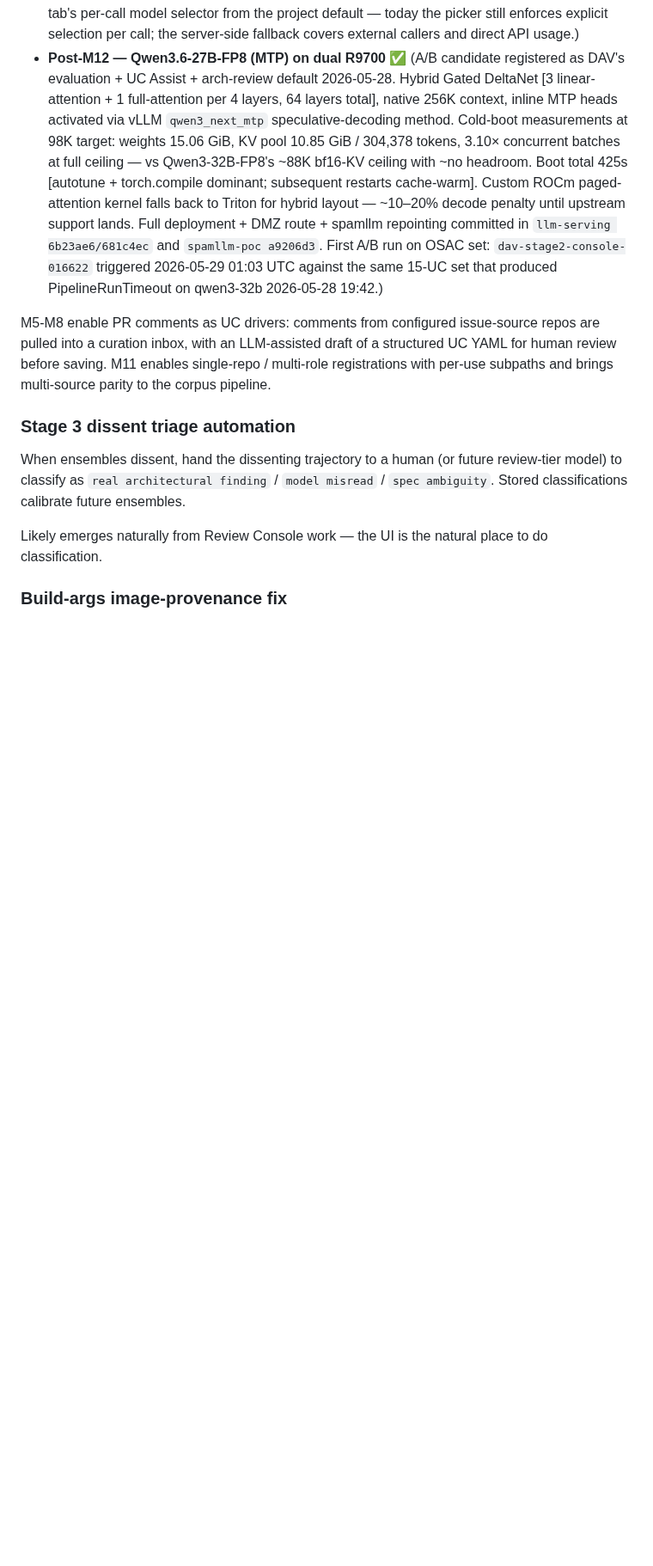
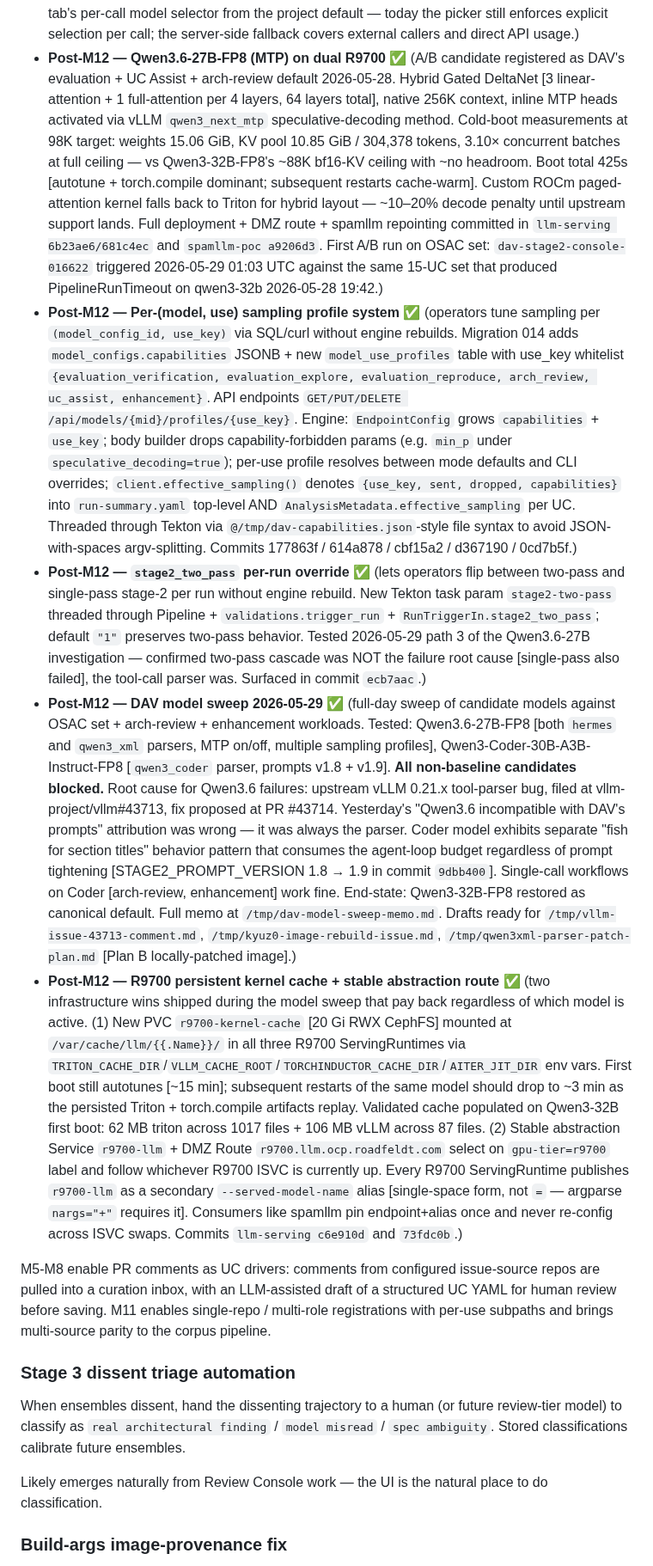
Before and after one commit to croadfeldt/dav, a Markdown page: docs/dav-roadmap.md, the part around the change. Shown at 86% size. Rendered like a GitHub page; blank space fills up the shorter version.

Commit message:
docs(roadmap): post-M12 entries for sweep + override system + cache + route
Adds four post-M12 ✅ entries capturing today's shipped work:

- Per-(model, use) sampling profile system (migration 014 + API + engine
  + denotation): operators tune per (model × use_key) via SQL/curl
  without rebuilds. Commits 177863f / 614a878 / cbf15a2 / d367190 / 0cd7b5f.
- stage2_two_pass per-run RunTriggerIn override: lets operators flip the
  two-pass/single-pass switch per run. Commit ecb7aac.
- Full DAV model sweep 2026-05-29: documents the four candidates tested,
  the upstream vLLM bug (vllm#43713) that's the root cause of yesterday's
  mis-attributed "Qwen3.6 incompatible" result, the Coder model's
  section-fishing behavior, and the end-state (Qwen3-32B restored).
  Companion memo at /tmp/dav-model-sweep-memo.md.
- R9700 persistent kernel cache PVC + stable abstraction route
  (r9700-llm Service + r9700.llm.ocp.roadfeldt.com Route): infrastructure
  wins useful regardless of which model is active. Validated cache
  populated on Qwen3-32B first boot (62 MB Triton across 1017 files,
  106 MB vLLM across 87 files). Commits llm-serving c6e910d / 73fdc0b.

Co-Authored-By: Claude Sonnet 4.6 <noreply@anthropic.com>

```diff
--- a/docs/dav-roadmap.md
+++ b/docs/dav-roadmap.md
@@ -236,6 +236,10 @@ Milestone breakdown:
 - **Post-M12 — run-corpus `--max-tokens` bump 6144 → 16384** ✅ (the A/B baseline's UC #6 failure was the canary: that UC's analysis is genuinely a 44-component / ~9000-token emission and 6144 chopped it mid-string. Iterated 6144 → 8192 → 16384; 8192 still failed UC #6 because the final response was 33,907 chars. 16384 cleared all 6 UCs cleanly in `dav-stage2-console-970095` with zero quality regression vs the baseline and +22% wall time concentrated entirely in UC #6's larger emission. The `--max-tokens` raise is zero-VRAM (soft cap, not pre-allocated) and zero-time when the model doesn't actually need it — Qwen3 stops at end-of-stream naturally on the shorter UCs.)
 - **Post-M12 — Project-scoped Arch Review default model** ✅ (closed the Config-page gap noticed during the Qwen3.6-27B MTP A/B rollout: the arch-review feature — Review & Plan tab, `/api/arch-review` endpoint — had a per-model gate column [`model_configs.use_arch_review`] and a settable storage table [`model_defaults`] but no Config UI to set the project default. Three changes: (1) UI: new picker panel "Arch Review model" on Config under "UC Assist model", filtered to `use_arch_review=true` rows, mirroring the Evaluation default; left-nav entry added under AI Models so the section is discoverable; (2) API: `_VALID_DEFAULT_KEYS` extended with `arch-review`; `/api/arch-review` falls back to the project default when caller omits `model_config_id` / `endpoint_url+model_id`; explicit overrides still win; (3) UX polish: dropped the "Default" prefix from all three picker titles ["Evaluation model", "UC Assist model", "Arch Review model"]; added a Save button to the UC Assist panel for consistency with the other two pickers. Out of scope/deferred: auto-populating the Run & Plan tab's per-call model selector from the project default — today the picker still enforces explicit selection per call; the server-side fallback covers external callers and direct API usage.)
 - **Post-M12 — Qwen3.6-27B-FP8 (MTP) on dual R9700** ✅ (A/B candidate registered as DAV's evaluation + UC Assist + arch-review default 2026-05-28. Hybrid Gated DeltaNet [3 linear-attention + 1 full-attention per 4 layers, 64 layers total], native 256K context, inline MTP heads activated via vLLM `qwen3_next_mtp` speculative-decoding method. Cold-boot measurements at 98K target: weights 15.06 GiB, KV pool 10.85 GiB / 304,378 tokens, 3.10× concurrent batches at full ceiling — vs Qwen3-32B-FP8's ~88K bf16-KV ceiling with ~no headroom. Boot total 425s [autotune + torch.compile dominant; subsequent restarts cache-warm]. Custom ROCm paged-attention kernel falls back to Triton for hybrid layout — ~10–20% decode penalty until upstream support lands. Full deployment + DMZ route + spamllm repointing committed in `llm-serving 6b23ae6/681c4ec` and `spamllm-poc a9206d3`. First A/B run on OSAC set: `dav-stage2-console-016622` triggered 2026-05-29 01:03 UTC against the same 15-UC set that produced PipelineRunTimeout on qwen3-32b 2026-05-28 19:42.)
+- **Post-M12 — Per-(model, use) sampling profile system** ✅ (operators tune sampling per `(model_config_id, use_key)` via SQL/curl without engine rebuilds. Migration 014 adds `model_configs.capabilities` JSONB + new `model_use_profiles` table with use_key whitelist `{evaluation_verification, evaluation_explore, evaluation_reproduce, arch_review, uc_assist, enhancement}`. API endpoints `GET/PUT/DELETE /api/models/{mid}/profiles/{use_key}`. Engine: `EndpointConfig` grows `capabilities` + `use_key`; body builder drops capability-forbidden params (e.g. `min_p` under `speculative_decoding=true`); per-use profile resolves between mode defaults and CLI overrides; `client.effective_sampling()` denotes `{use_key, sent, dropped, capabilities}` into `run-summary.yaml` top-level AND `AnalysisMetadata.effective_sampling` per UC. Threaded through Tekton via `@/tmp/dav-capabilities.json`-style file syntax to avoid JSON-with-spaces argv-splitting. Commits 177863f / 614a878 / cbf15a2 / d367190 / 0cd7b5f.)
+- **Post-M12 — `stage2_two_pass` per-run override** ✅ (lets operators flip between two-pass and single-pass stage-2 per run without engine rebuild. New Tekton task param `stage2-two-pass` threaded through Pipeline + `validations.trigger_run` + `RunTriggerIn.stage2_two_pass`; default `"1"` preserves two-pass behavior. Tested 2026-05-29 path 3 of the Qwen3.6-27B investigation — confirmed two-pass cascade was NOT the failure root cause [single-pass also failed], the tool-call parser was. Surfaced in commit `ecb7aac`.)
+- **Post-M12 — DAV model sweep 2026-05-29** ✅ (full-day sweep of candidate models against OSAC set + arch-review + enhancement workloads. Tested: Qwen3.6-27B-FP8 [both `hermes` and `qwen3_xml` parsers, MTP on/off, multiple sampling profiles], Qwen3-Coder-30B-A3B-Instruct-FP8 [`qwen3_coder` parser, prompts v1.8 + v1.9]. **All non-baseline candidates blocked.** Root cause for Qwen3.6 failures: upstream vLLM 0.21.x tool-parser bug, filed at vllm-project/vllm#43713, fix proposed at PR #43714. Yesterday's "Qwen3.6 incompatible with DAV's prompts" attribution was wrong — it was always the parser. Coder model exhibits separate "fish for section titles" behavior pattern that consumes the agent-loop budget regardless of prompt tightening [STAGE2_PROMPT_VERSION 1.8 → 1.9 in commit `9dbb400`]. Single-call workflows on Coder [arch-review, enhancement] work fine. End-state: Qwen3-32B-FP8 restored as canonical default. Full memo at `/tmp/dav-model-sweep-memo.md`. Drafts ready for `/tmp/vllm-issue-43713-comment.md`, `/tmp/kyuz0-image-rebuild-issue.md`, `/tmp/qwen3xml-parser-patch-plan.md` [Plan B locally-patched image].)
+- **Post-M12 — R9700 persistent kernel cache + stable abstraction route** ✅ (two infrastructure wins shipped during the model sweep that pay back regardless of which model is active. (1) New PVC `r9700-kernel-cache` [20 Gi RWX CephFS] mounted at `/var/cache/llm/{{.Name}}/` in all three R9700 ServingRuntimes via `TRITON_CACHE_DIR`/`VLLM_CACHE_ROOT`/`TORCHINDUCTOR_CACHE_DIR`/`AITER_JIT_DIR` env vars. First boot still autotunes [~15 min]; subsequent restarts of the same model should drop to ~3 min as the persisted Triton + torch.compile artifacts replay. Validated cache populated on Qwen3-32B first boot: 62 MB triton across 1017 files + 106 MB vLLM across 87 files. (2) Stable abstraction Service `r9700-llm` + DMZ Route `r9700.llm.ocp.roadfeldt.com` select on `gpu-tier=r9700` label and follow whichever R9700 ISVC is currently up. Every R9700 ServingRuntime publishes `r9700-llm` as a secondary `--served-model-name` alias [single-space form, not `=` — argparse `nargs="+"` requires it]. Consumers like spamllm pin endpoint+alias once and never re-config across ISVC swaps. Commits `llm-serving c6e910d` and `73fdc0b`.)
 
 M5-M8 enable PR comments as UC drivers: comments from configured
 issue-source repos are pulled into a curation inbox, with an LLM-assisted
```
